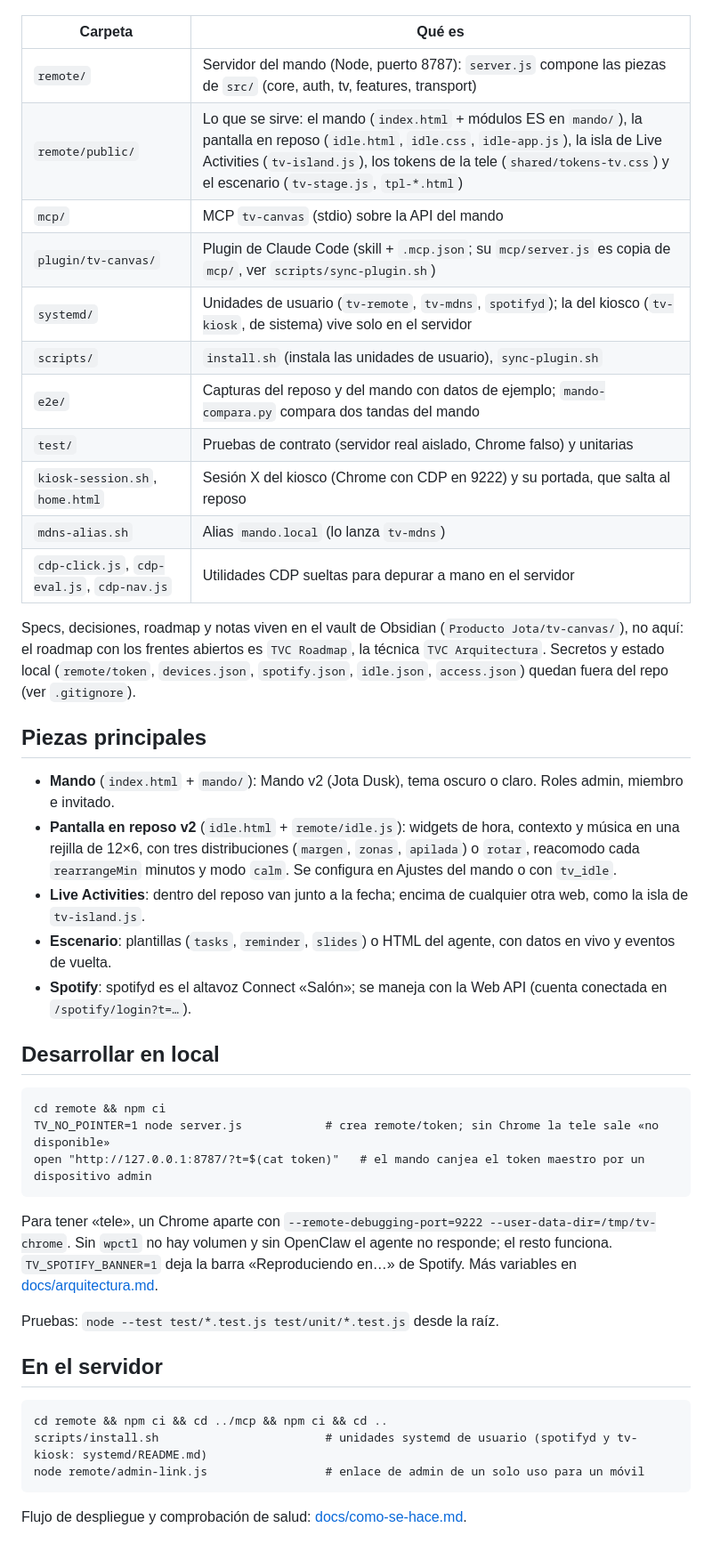
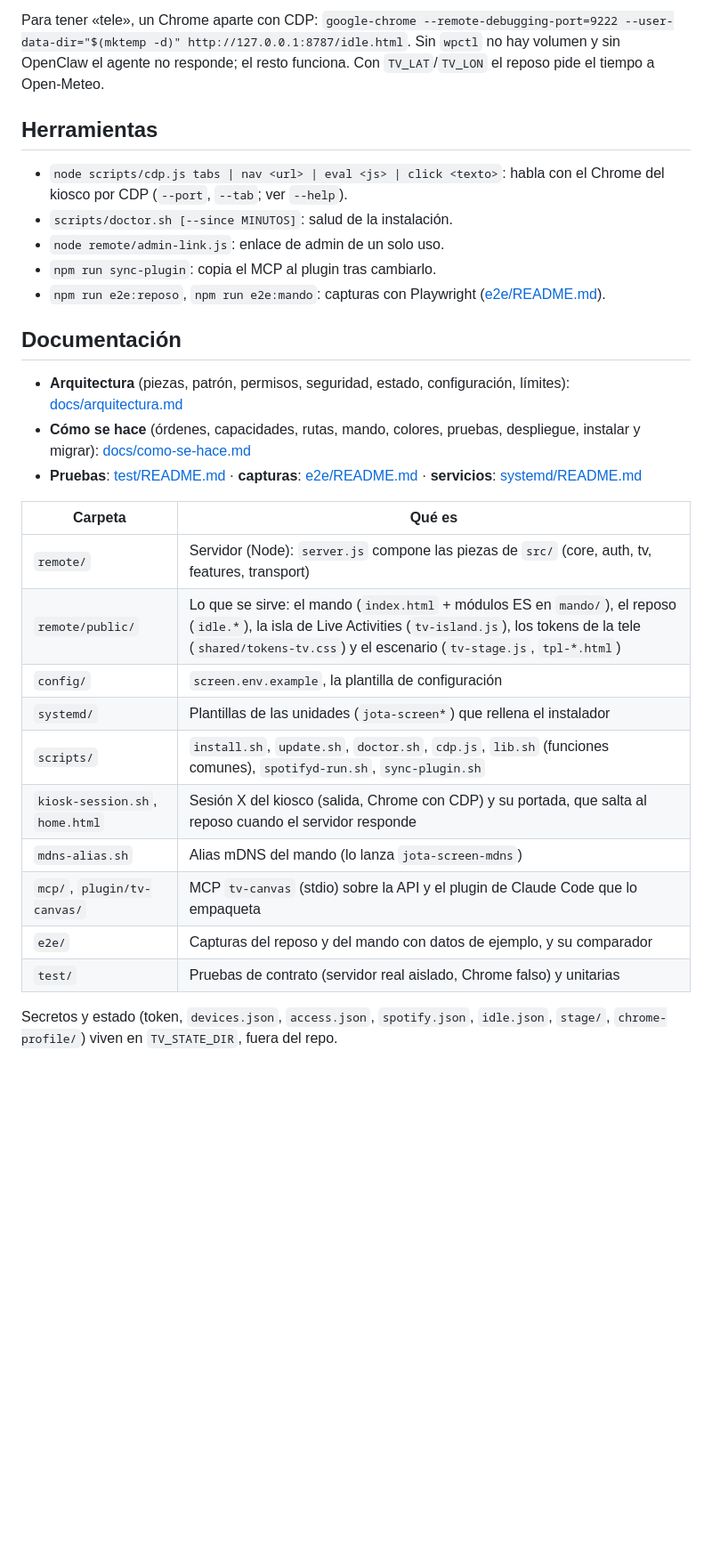
Before and after one commit to Jota-project/jota-screen, a Markdown page: README.md, the part around one of its changes. Shown at 89% size. Rendered like a GitHub page; blank space fills up the shorter version.

````diff
--- a/README.md
+++ b/README.md
@@ -10,45 +106,35 @@ Antes se llamaba `tv-canvas`; el MCP, la skill y el plugin conservan ese nombre
+Para tener «tele», un Chrome aparte con CDP:
+`google-chrome --remote-debugging-port=9222 --user-data-dir="$(mktemp -d)" http://127.0.0.1:8787/idle.html`.
+Sin `wpctl` no hay volumen y sin OpenClaw el agente no responde; el resto funciona. Con `TV_LAT`/`TV_LON` el reposo pide
+el tiempo a Open-Meteo.
+
+## Herramientas
+
+- `node scripts/cdp.js tabs | nav <url> | eval <js> | click <texto>`: habla con el Chrome del kiosco por CDP
+  (`--port`, `--tab`; ver `--help`).
+- `scripts/doctor.sh [--since MINUTOS]`: salud de la instalación.
+- `node remote/admin-link.js`: enlace de admin de un solo uso.
+- `npm run sync-plugin`: copia el MCP al plugin tras cambiarlo.
+- `npm run e2e:reposo`, `npm run e2e:mando`: capturas con Playwright ([e2e/README.md](e2e/README.md)).
+
+## Documentación
+
+- **Arquitectura** (piezas, patrón, permisos, seguridad, estado, configuración, límites): [docs/arquitectura.md](docs/arquitectura.md)
+- **Cómo se hace** (órdenes, capacidades, rutas, mando, colores, pruebas, despliegue, instalar y migrar): [docs/como-se-hace.md](docs/como-se-hace.md)
+- **Pruebas**: [test/README.md](test/README.md) · **capturas**: [e2e/README.md](e2e/README.md) · **servicios**: [systemd/README.md](systemd/README.md)
 
 | Carpeta | Qué es |
 |---|---|
-| `remote/` | Servidor del mando (Node, puerto 8787): `server.js` compone las piezas de `src/` (core, auth, tv, features, transport) |
-| `remote/public/` | Lo que se sirve: el mando (`index.html` + módulos ES en `mando/`), la pantalla en reposo (`idle.html`, `idle.css`, `idle-app.js`), la isla de Live Activities (`tv-island.js`), los tokens de la tele (`shared/tokens-tv.css`) y el escenario (`tv-stage.js`, `tpl-*.html`) |
-| `mcp/` | MCP `tv-canvas` (stdio) sobre la API del mando |
-| `plugin/tv-canvas/` | Plugin de Claude Code (skill + `.mcp.json`; su `mcp/server.js` es copia de `mcp/`, ver `scripts/sync-plugin.sh`) |
-| `systemd/` | Unidades de usuario (`tv-remote`, `tv-mdns`, `spotifyd`); la del kiosco (`tv-kiosk`, de sistema) vive solo en el servidor |
-| `scripts/` | `install.sh` (instala las unidades de usuario), `sync-plugin.sh` |
-| `e2e/` | Capturas del reposo y del mando con datos de ejemplo; `mando-compara.py` compara dos tandas del mando |
+| `remote/` | Servidor (Node): `server.js` compone las piezas de `src/` (core, auth, tv, features, transport) |
+| `remote/public/` | Lo que se sirve: el mando (`index.html` + módulos ES en `mando/`), el reposo (`idle.*`), la isla de Live Activities (`tv-island.js`), los tokens de la tele (`shared/tokens-tv.css`) y el escenario (`tv-stage.js`, `tpl-*.html`) |
+| `config/` | `screen.env.example`, la plantilla de configuración |
+| `systemd/` | Plantillas de las unidades (`jota-screen*`) que rellena el instalador |
+| `scripts/` | `install.sh`, `update.sh`, `doctor.sh`, `cdp.js`, `lib.sh` (funciones comunes), `spotifyd-run.sh`, `sync-plugin.sh` |
+| `kiosk-session.sh`, `home.html` | Sesión X del kiosco (salida, Chrome con CDP) y su portada, que salta al reposo cuando el servidor responde |
+| `mdns-alias.sh` | Alias mDNS del mando (lo lanza `jota-screen-mdns`) |
+| `mcp/`, `plugin/tv-canvas/` | MCP `tv-canvas` (stdio) sobre la API y el plugin de Claude Code que lo empaqueta |
+| `e2e/` | Capturas del reposo y del mando con datos de ejemplo, y su comparador |
 | `test/` | Pruebas de contrato (servidor real aislado, Chrome falso) y unitarias |
-| `kiosk-session.sh`, `home.html` | Sesión X del kiosco (Chrome con CDP en 9222) y su portada, que salta al reposo |
-| `mdns-alias.sh` | Alias `mando.local` (lo lanza `tv-mdns`) |
-| `cdp-click.js`, `cdp-eval.js`, `cdp-nav.js` | Utilidades CDP sueltas para depurar a mano en el servidor |
 
-Specs, decisiones, roadmap y notas viven en el vault de Obsidian (`Producto Jota/tv-canvas/`), no aquí:
-el roadmap con los frentes abiertos es `TVC Roadmap`, la técnica `TVC Arquitectura`.
-Secretos y estado local (`remote/token`, `devices.json`, `spotify.json`, `idle.json`, `access.json`) quedan fuera del repo (ver `.gitignore`).
-
-## Piezas principales
-- **Mando** (`index.html` + `mando/`): Mando v2 (Jota Dusk), tema oscuro o claro. Roles admin, miembro e invitado.
-- **Pantalla en reposo v2** (`idle.html` + `remote/idle.js`): widgets de hora, contexto y música en una rejilla de 12×6, con tres distribuciones (`margen`, `zonas`, `apilada`) o `rotar`, reacomodo cada `rearrangeMin` minutos y modo `calm`. Se configura en Ajustes del mando o con `tv_idle`.
-- **Live Activities**: dentro del reposo van junto a la fecha; encima de cualquier otra web, como la isla de `tv-island.js`.
-- **Escenario**: plantillas (`tasks`, `reminder`, `slides`) o HTML del agente, con datos en vivo y eventos de vuelta.
-- **Spotify**: spotifyd es el altavoz Connect «Salón»; se maneja con la Web API (cuenta conectada en `/spotify/login?t=…`).
-
-## Desarrollar en local
-```
-cd remote && npm ci
-TV_NO_POINTER=1 node server.js            # crea remote/token; sin Chrome la tele sale «no disponible»
-open "http://127.0.0.1:8787/?t=$(cat token)"   # el mando canjea el token maestro por un dispositivo admin
-```
-Para tener «tele», un Chrome aparte con `--remote-debugging-port=9222 --user-data-dir=/tmp/tv-chrome`. Sin `wpctl`
-no hay volumen y sin OpenClaw el agente no responde; el resto funciona. `TV_SPOTIFY_BANNER=1` deja la barra
-«Reproduciendo en…» de Spotify. Más variables en [docs/arquitectura.md](docs/arquitectura.md#configuración).
-
-Pruebas: `node --test test/*.test.js test/unit/*.test.js` desde la raíz.
-
-## En el servidor
-```
-cd remote && npm ci && cd ../mcp && npm ci && cd ..
-scripts/install.sh                        # unidades systemd de usuario (spotifyd y tv-kiosk: systemd/README.md)
-node remote/admin-link.js                 # enlace de admin de un solo uso para un móvil
-```
-Flujo de despliegue y comprobación de salud: [docs/como-se-hace.md](docs/como-se-hace.md#despliegue).
+Secretos y estado (token, `devices.json`, `access.json`, `spotify.json`, `idle.json`, `stage/`, `chrome-profile/`)
+viven en `TV_STATE_DIR`, fuera del repo.
````
Also changed, not shown: other parts of README.md (+101 -5 lines).
